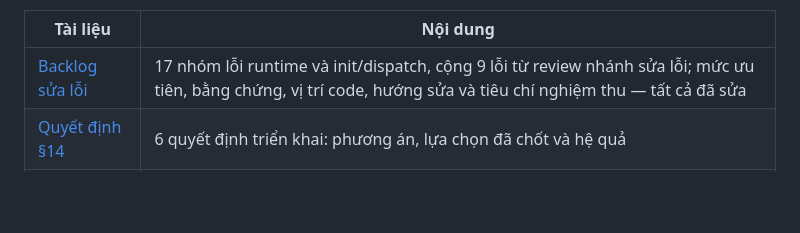
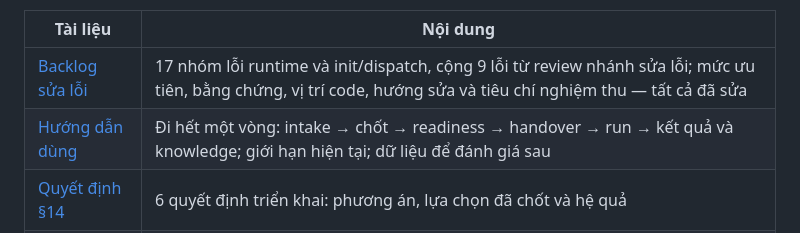
Before and after one commit to zanep298/zforge, a Markdown page: docs/v1.5/README.md, the part around the change. GitHub-like rendering; blank space fills up the shorter version.

```diff
--- a/docs/v1.5/README.md
+++ b/docs/v1.5/README.md
@@ -59,6 +59,7 @@ chưa thử trên feature thật. Mốc B, C chưa làm.
 | Tài liệu | Nội dung |
 |---|---|
 | [Backlog sửa lỗi](./bug-fixes.md) | 17 nhóm lỗi runtime và init/dispatch, cộng 9 lỗi từ review nhánh sửa lỗi; mức ưu tiên, bằng chứng, vị trí code, hướng sửa và tiêu chí nghiệm thu — tất cả đã sửa |
+| [Hướng dẫn dùng](./usage.md) | Đi hết một vòng: intake → chốt → readiness → handover → run → kết quả và knowledge; giới hạn hiện tại; dữ liệu để đánh giá sau |
 | [Quyết định §14](./decisions.md) | 6 quyết định triển khai: phương án, lựa chọn đã chốt và hệ quả |
 | [Kế hoạch cải tiến](./improvements.md) | 6 nhóm cải tiến về operation, persistence, CI, native skills/agents/MCP, readiness tool và trace/benchmark; mỗi mục ghi tiến độ và phần chưa làm |
 
```
Also changed, not shown: docs/v1.5/usage.md (added, +205 -0 lines).
